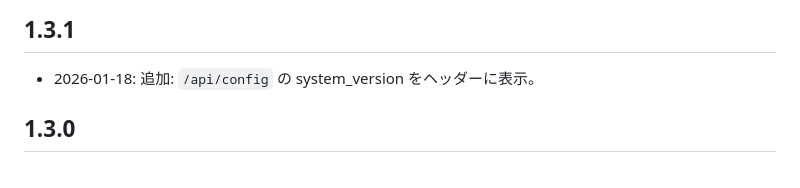
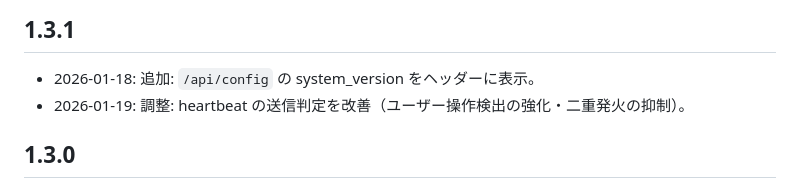
Before and after one commit to ponpaku/fulltext-search-server, a Markdown page: CHANGELOG.md, the part around the change. Rendered like a GitHub page.

Commit message:
Update changelog for heartbeat adjustment

```diff
--- a/CHANGELOG.md
+++ b/CHANGELOG.md
@@ -5,6 +5,7 @@ System Version: 1.3.1
 ## 1.3.1
 
 - 2026-01-18: 追加: `/api/config` の system_version をヘッダーに表示。
+- 2026-01-19: 調整: heartbeat の送信判定を改善（ユーザー操作検出の強化・二重発火の抑制）。
 
 ## 1.3.0
 
```
